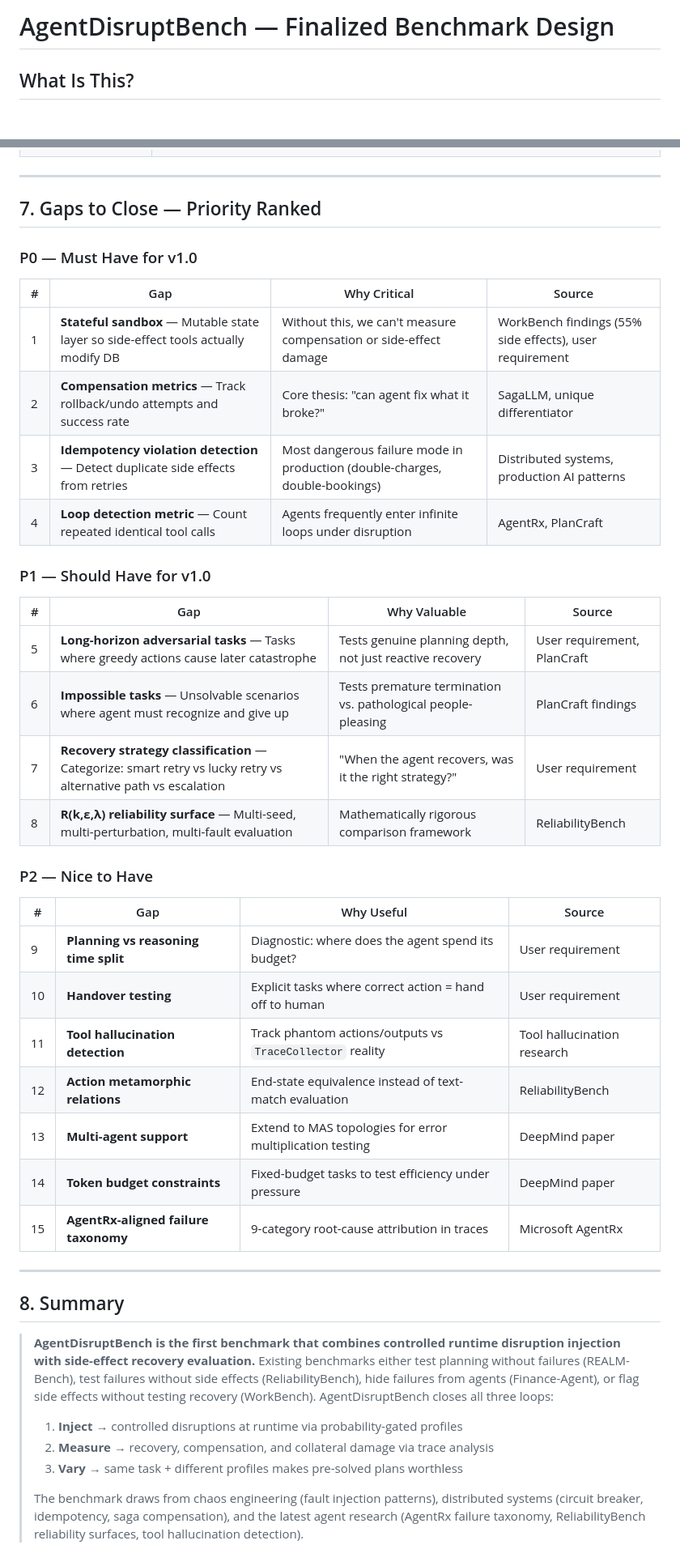
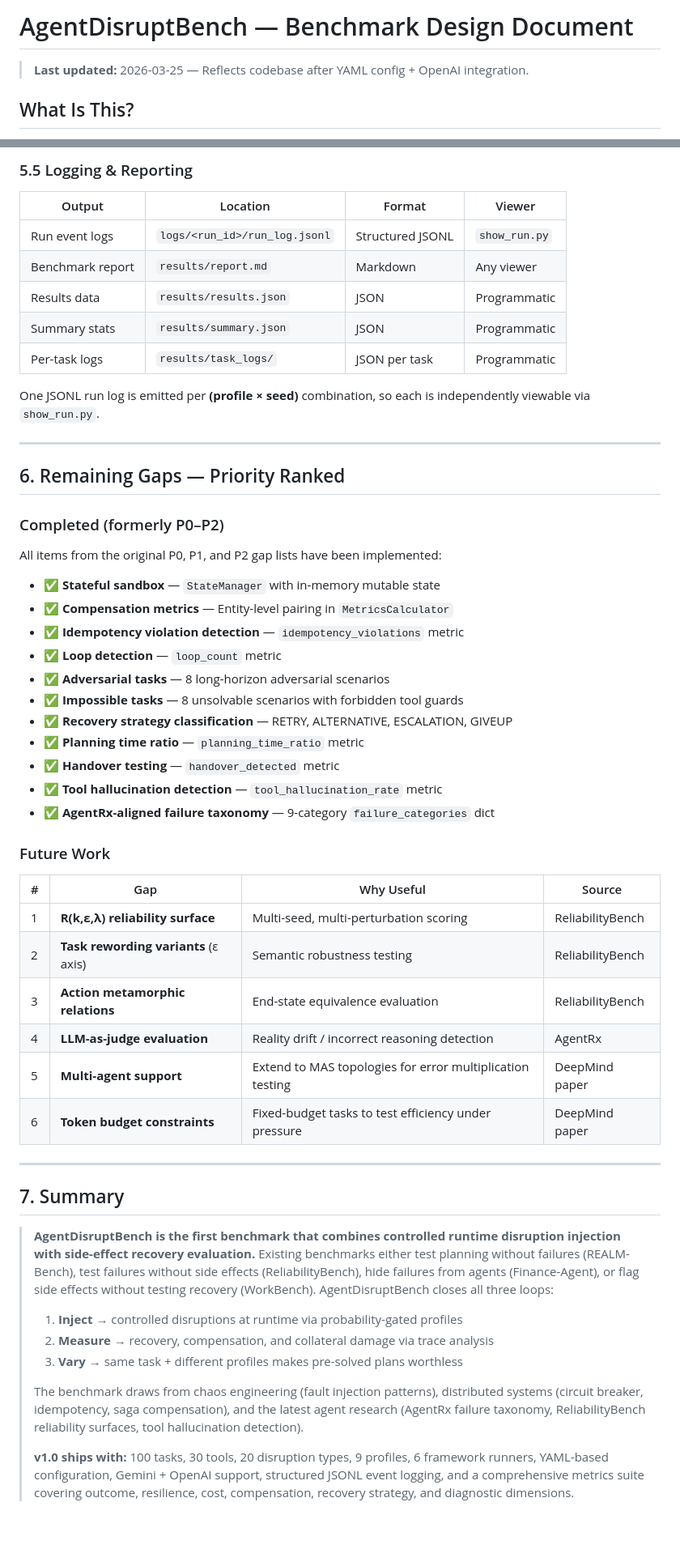
Before and after one commit to Kavirubc/AgentDisruptBench, a Markdown page: plans/benchmark_design.md, 2 parts joined by grey strips. Shown at 81% size. Drawn GitHub-style; blank space fills up the shorter version.

```diff
--- a/plans/benchmark_design.md
+++ b/plans/benchmark_design.md
@@ -1,4 +1,6 @@
-# AgentDisruptBench — Finalized Benchmark Design
+# AgentDisruptBench — Benchmark Design Document
+
+> **Last updated:** 2026-03-25 — Reflects codebase after YAML config + OpenAI integration.
 
 ## What Is This?
 
@@ -267,40 +291,49 @@ From ReliabilityBench — define correctness by **end-state equivalence** rather
+### 5.5 Logging & Reporting
+
+| Output | Location | Format | Viewer |
+|---|---|---|---|
+| Run event logs | `logs/<run_id>/run_log.jsonl` | Structured JSONL | `show_run.py` |
+| Benchmark report | `results/report.md` | Markdown | Any viewer |
+| Results data | `results/results.json` | JSON | Programmatic |
+| Summary stats | `results/summary.json` | JSON | Programmatic |
+| Per-task logs | `results/task_logs/` | JSON per task | Programmatic |
+
+One JSONL run log is emitted per **(profile × seed)** combination, so each is independently viewable via `show_run.py`.
+
 ---
 
-## 7. Gaps to Close — Priority Ranked
+## 6. Remaining Gaps — Priority Ranked
 
-### P0 — Must Have for v1.0
+### Completed (formerly P0–P2)
 
-| # | Gap | Why Critical | Source |
-|---|---|---|---|
-| 1 | **Stateful sandbox** — Mutable state layer so side-effect tools actually modify DB | Without this, we can't measure compensation or side-effect damage | WorkBench findings (55% side effects), user requirement |
-| 2 | **Compensation metrics** — Track rollback/undo attempts and success rate | Core thesis: "can agent fix what it broke?" | SagaLLM, unique differentiator |
-| 3 | **Idempotency violation detection** — Detect duplicate side effects from retries | Most dangerous failure mode in production (double-charges, double-bookings) | Distributed systems, production AI patterns |
-| 4 | **Loop detection metric** — Count repeated identical tool calls | Agents frequently enter infinite loops under disruption | AgentRx, PlanCraft |
+All items from the original P0, P1, and P2 gap lists have been implemented:
 
-### P1 — Should Have for v1.0
+- ✅ **Stateful sandbox** — `StateManager` with in-memory mutable state
+- ✅ **Compensation metrics** — Entity-level pairing in `MetricsCalculator`
+- ✅ **Idempotency violation detection** — `idempotency_violations` metric
+- ✅ **Loop detection** — `loop_count` metric
+- ✅ **Adversarial tasks** — 8 long-horizon adversarial scenarios
+- ✅ **Impossible tasks** — 8 unsolvable scenarios with forbidden tool guards
+- ✅ **Recovery strategy classification** — RETRY, ALTERNATIVE, ESCALATION, GIVEUP
+- ✅ **Planning time ratio** — `planning_time_ratio` metric
+- ✅ **Handover testing** — `handover_detected` metric
+- ✅ **Tool hallucination detection** — `tool_hallucination_rate` metric
+- ✅ **AgentRx-aligned failure taxonomy** — 9-category `failure_categories` dict
 
-| # | Gap | Why Valuable | Source |
-|---|---|---|---|
-| 5 | **Long-horizon adversarial tasks** — Tasks where greedy actions cause later catastrophe | Tests genuine planning depth, not just reactive recovery | User requirement, PlanCraft |
-| 6 | **Impossible tasks** — Unsolvable scenarios where agent must recognize and give up | Tests premature termination vs. pathological people-pleasing | PlanCraft findings |
-| 7 | **Recovery strategy classification** — Categorize: smart retry vs lucky retry vs alternative path vs escalation | "When the agent recovers, was it the right strategy?" | User requirement |
-| 8 | **R(k,ε,λ) reliability surface** — Multi-seed, multi-perturbation, multi-fault evaluation | Mathematically rigorous comparison framework | ReliabilityBench |
-
-### P2 — Nice to Have
+### Future Work
 
 | # | Gap | Why Useful | Source |
 |---|---|---|---|
-| 9 | **Planning vs reasoning time split** | Diagnostic: where does the agent spend its budget? | User requirement |
-| 10 | **Handover testing** | Explicit tasks where correct action = hand off to human | User requirement |
-| 11 | **Tool hallucination detection** | Track phantom actions/outputs vs `TraceCollector` reality | Tool hallucination research |
-| 12 | **Action metamorphic relations** | End-state equivalence instead of text-match evaluation | ReliabilityBench |
-| 13 | **Multi-agent support** | Extend to MAS topologies for error multiplication testing | DeepMind paper |
-| 14 | **Token budget constraints** | Fixed-budget tasks to test efficiency under pressure | DeepMind paper |
-| 15 | **AgentRx-aligned failure taxonomy** | 9-category root-cause attribution in traces | Microsoft AgentRx |
+| 1 | **R(k,ε,λ) reliability surface** | Multi-seed, multi-perturbation scoring | ReliabilityBench |
+| 2 | **Task rewording variants** (ε axis) | Semantic robustness testing | ReliabilityBench |
+| 3 | **Action metamorphic relations** | End-state equivalence evaluation | ReliabilityBench |
+| 4 | **LLM-as-judge evaluation** | Reality drift / incorrect reasoning detection | AgentRx |
+| 5 | **Multi-agent support** | Extend to MAS topologies for error multiplication testing | DeepMind paper |
+| 6 | **Token budget constraints** | Fixed-budget tasks to test efficiency under pressure | DeepMind paper |
 
 ---
 
-## 8. Summary
+## 7. Summary
 
 > **AgentDisruptBench is the first benchmark that combines controlled runtime disruption injection with side-effect recovery evaluation.** Existing benchmarks either test planning without failures (REALM-Bench), test failures without side effects (ReliabilityBench), hide failures from agents (Finance-Agent), or flag side effects without testing recovery (WorkBench). AgentDisruptBench closes all three loops:
 >
@@ -309,3 +342,5 @@ From ReliabilityBench — define correctness by **end-state equivalence** rather
 > 3. **Vary** → same task + different profiles makes pre-solved plans worthless
 >
 > The benchmark draws from chaos engineering (fault injection patterns), distributed systems (circuit breaker, idempotency, saga compensation), and the latest agent research (AgentRx failure taxonomy, ReliabilityBench reliability surfaces, tool hallucination detection).
+>
+> **v1.0 ships with:** 100 tasks, 30 tools, 20 disruption types, 9 profiles, 6 framework runners, YAML-based configuration, Gemini + OpenAI support, structured JSONL event logging, and a comprehensive metrics suite covering outcome, resilience, cost, compensation, recovery strategy, and diagnostic dimensions.
```
Also changed, not shown: other parts of plans/benchmark_design.md (+131 -109 lines).
